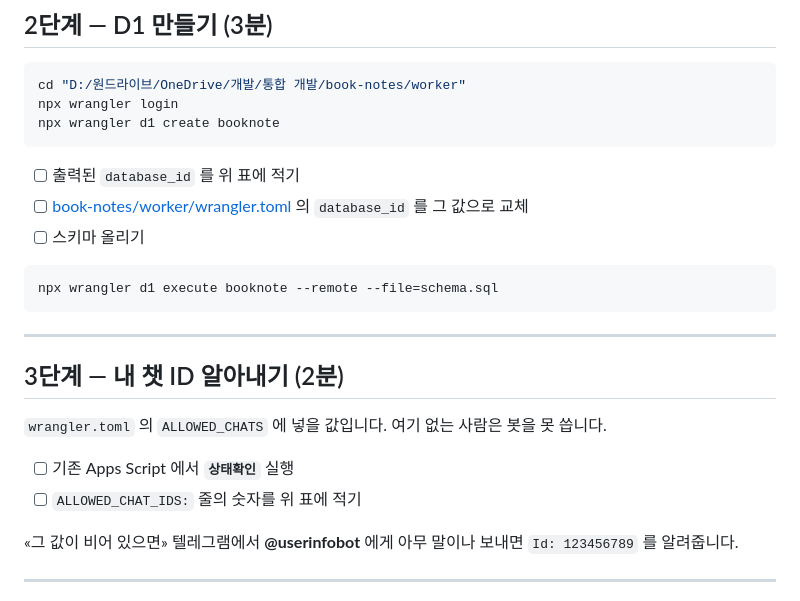
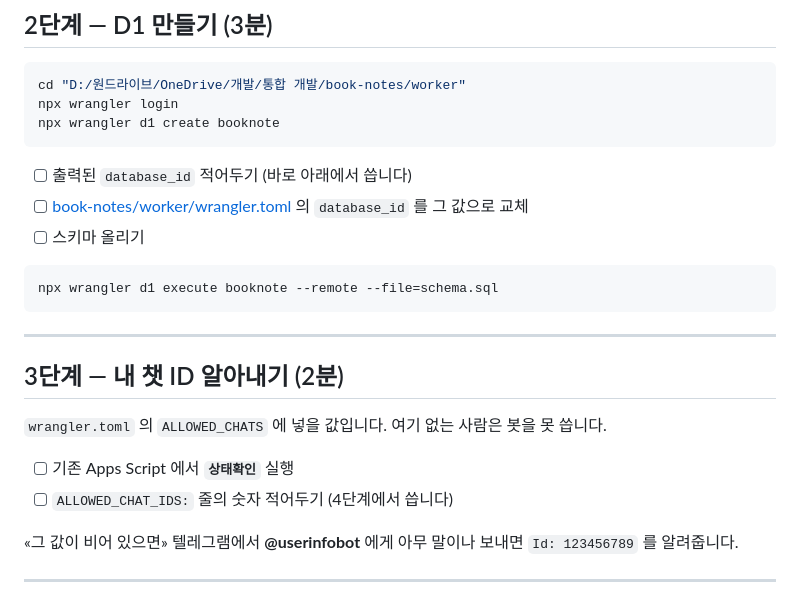
Before and after one commit to hong4137/bookmark_note, a Markdown page: 할일.md, the part around one of its changes. GitHub-like rendering.

````diff
--- a/할일.md
+++ b/할일.md
@@ -56,7 +58,7 @@ npx wrangler login
 npx wrangler d1 create booknote
 ```
 
-- [ ] 출력된 `database_id` 를 위 표에 적기
+- [ ] 출력된 `database_id` 적어두기 (바로 아래에서 씁니다)
 - [ ] [book-notes/worker/wrangler.toml](book-notes/worker/wrangler.toml) 의 `database_id` 를 그 값으로 교체
 - [ ] 스키마 올리기
 
@@ -71,7 +73,7 @@ npx wrangler d1 execute booknote --remote --file=schema.sql
 `wrangler.toml` 의 `ALLOWED_CHATS` 에 넣을 값입니다. 여기 없는 사람은 봇을 못 씁니다.
 
 - [ ] 기존 Apps Script 에서 **`상태확인`** 실행
-- [ ] `ALLOWED_CHAT_IDS:` 줄의 숫자를 위 표에 적기
+- [ ] `ALLOWED_CHAT_IDS:` 줄의 숫자 적어두기 (4단계에서 씁니다)
 
 «그 값이 비어 있으면» 텔레그램에서 **@userinfobot** 에게 아무 말이나 보내면
 `Id: 123456789` 를 알려줍니다.
````
Also changed, not shown: other parts of 할일.md (+8 -5 lines).
